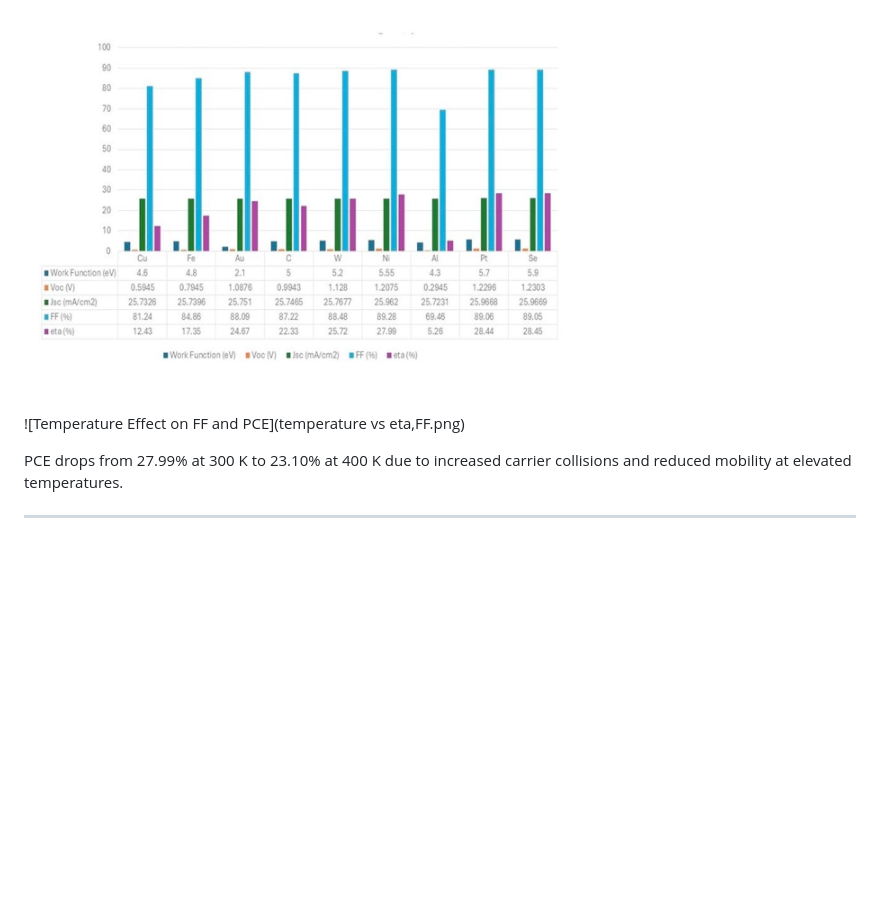
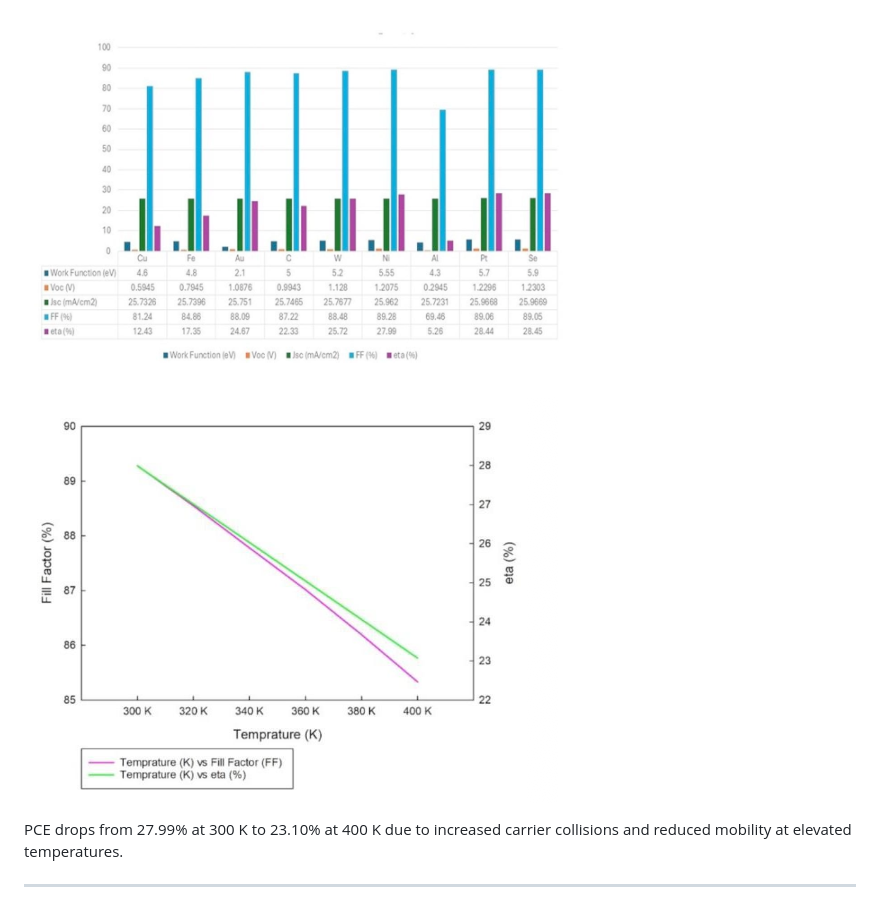
Before and after one commit to Soham-ChemE/Perovskite-Solar-Cell-SCAPS1D-Optimization, a Markdown page: README.md, the part around the change. GitHub-like rendering; blank space fills up the shorter version.

```diff
--- a/README.md
+++ b/README.md
@@ -116,8 +116,7 @@ Optimal ETL thickness: **2 µm**
 | 400 | 1.040000 | 26.000 | 85.3000 | 23.1000 |
 
 ![Temperature Effect on VOC and JSC](temperature_effect.png)
-
-![Temperature Effect on FF and PCE](temperature vs eta,FF.png)
+![Temperature Effect on FF and PCE](temperature_ff_pce.png)
 
 PCE drops from 27.99% at 300 K to 23.10% at 400 K due to increased carrier collisions and reduced mobility at elevated temperatures.
 
```
